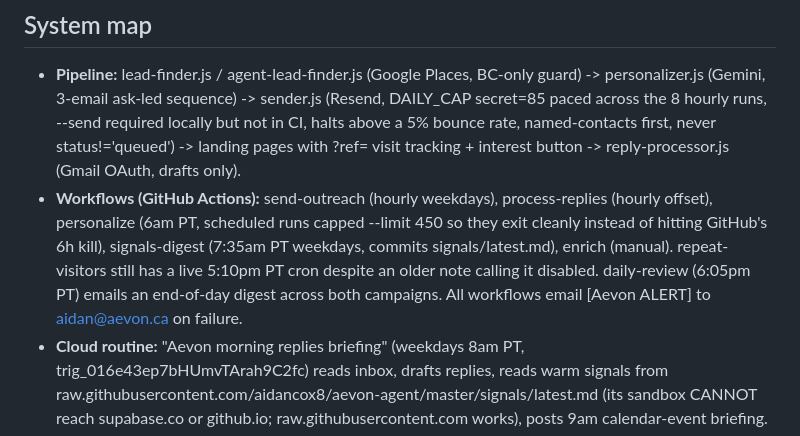
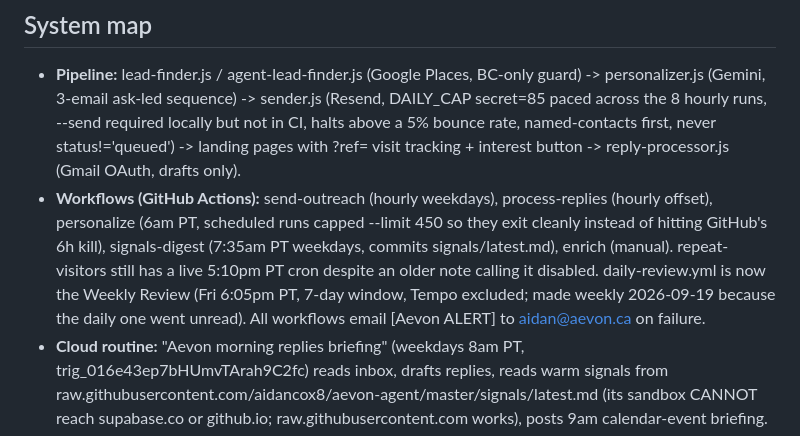
Before and after one commit to aidancox8/aevon-agent, a Markdown page: CLAUDE.md, the part around the change. Drawn GitHub-style.

Commit message:
CLAUDE.md: the review digest is weekly now
Co-Authored-By: Claude Fable 5.1 <noreply@anthropic.com>
Claude-Session: https://claude.ai/code/session_01Wtu8ivRbgSjveEvDiYmD7k

```diff
--- a/CLAUDE.md
+++ b/CLAUDE.md
@@ -19,7 +19,7 @@ Strategy of record: demo-first everywhere, warm channels (referral partners, net
 
 ## System map
 - **Pipeline:** lead-finder.js / agent-lead-finder.js (Google Places, BC-only guard) -> personalizer.js (Gemini, 3-email ask-led sequence) -> sender.js (Resend, DAILY_CAP secret=85 paced across the 8 hourly runs, --send required locally but not in CI, halts above a 5% bounce rate, named-contacts first, never status!='queued') -> landing pages with ?ref= visit tracking + interest button -> reply-processor.js (Gmail OAuth, drafts only).
-- **Workflows (GitHub Actions):** send-outreach (hourly weekdays), process-replies (hourly offset), personalize (6am PT, scheduled runs capped --limit 450 so they exit cleanly instead of hitting GitHub's 6h kill), signals-digest (7:35am PT weekdays, commits signals/latest.md), enrich (manual). repeat-visitors still has a live 5:10pm PT cron despite an older note calling it disabled. daily-review (6:05pm PT) emails an end-of-day digest across both campaigns. All workflows email [Aevon ALERT] to aidan@aevon.ca on failure.
+- **Workflows (GitHub Actions):** send-outreach (hourly weekdays), process-replies (hourly offset), personalize (6am PT, scheduled runs capped --limit 450 so they exit cleanly instead of hitting GitHub's 6h kill), signals-digest (7:35am PT weekdays, commits signals/latest.md), enrich (manual). repeat-visitors still has a live 5:10pm PT cron despite an older note calling it disabled. daily-review.yml is now the Weekly Review (Fri 6:05pm PT, 7-day window, Tempo excluded; made weekly 2026-09-19 because the daily one went unread). All workflows email [Aevon ALERT] to aidan@aevon.ca on failure.
 - **Cloud routine:** "Aevon morning replies briefing" (weekdays 8am PT, trig_016e43ep7bHUmvTArah9C2fc) reads inbox, drafts replies, reads warm signals from raw.githubusercontent.com/aidancox8/aevon-agent/master/signals/latest.md (its sandbox CANNOT reach supabase.co or github.io; raw.githubusercontent.com works), posts 9am calendar-event briefing.
 - **CRM:** GitHub Pages at aidancox8.github.io/aevon-agent/crm/ (single-file crm/index.html).
 - **Demos:** aevon.ca/agent-reel.html = Gmail-replica agent demo, preset-driven (?v=realestate|mortgage|insurance, default = Jean's broker version — do not change the default, his outreach links depend on it). Vertical landing pages (insurance/realestate/mortgage.html) embed the matching preset.
```
